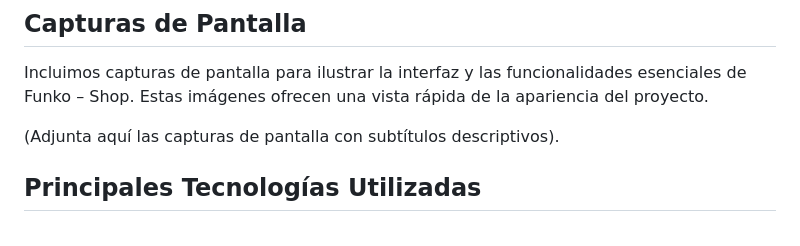
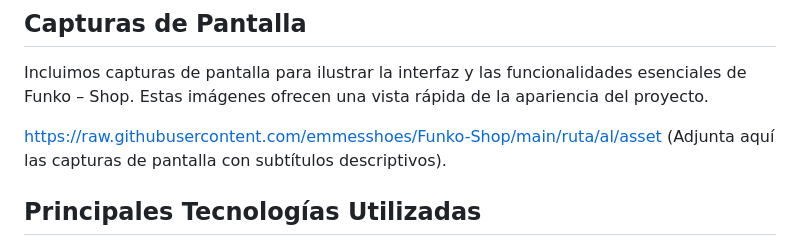
Before and after one commit to emmesshoes/Funko-Shop, a Markdown page: README.md, the part around the change. Rendered like a GitHub page.

```diff
--- a/README.md
+++ b/README.md
@@ -21,6 +21,7 @@ Bienvenido al proyecto JS-BACK END 2023 del Grupo 8, Comisión 23576. Este repos
 
 Incluimos capturas de pantalla para ilustrar la interfaz y las funcionalidades esenciales de Funko – Shop. Estas imágenes ofrecen una vista rápida de la apariencia del proyecto.
 
+https://raw.githubusercontent.com/emmesshoes/Funko-Shop/main/ruta/al/asset
 (Adjunta aquí las capturas de pantalla con subtítulos descriptivos).
 
 ## Principales Tecnologías Utilizadas
```
